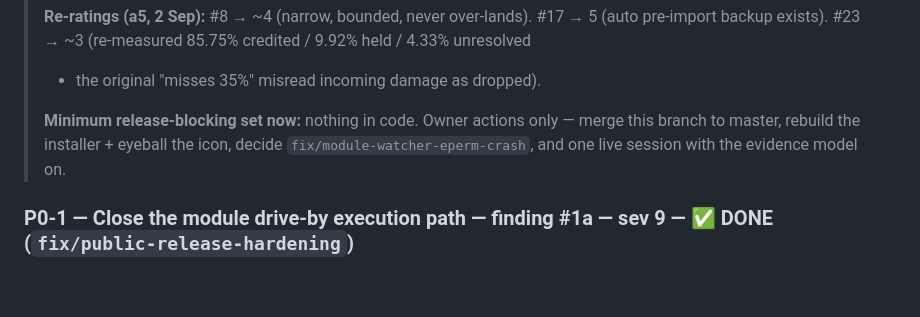
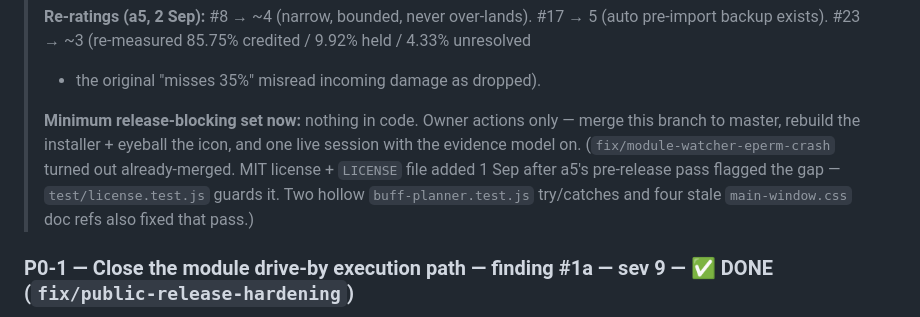
Before and after one commit to LoxyBee/EQLS-Auras, a Markdown page: docs/TEARDOWN-AND-REMEDIATION.md, the part around the change. Drawn GitHub-style; blank space fills up the shorter version.

Commit message:
docs(teardown): MIT license added; release-blocking set updated

```diff
--- a/docs/TEARDOWN-AND-REMEDIATION.md
+++ b/docs/TEARDOWN-AND-REMEDIATION.md
@@ -316,8 +316,10 @@ defaults that can damage a user's files. Ship as one branch.
 > - the original "misses 35%" misread incoming damage as dropped).
 >
 > **Minimum release-blocking set now:** nothing in code. Owner actions only — merge this branch to
-> master, rebuild the installer + eyeball the icon, decide `fix/module-watcher-eperm-crash`, and one
-> live session with the evidence model on.
+> master, rebuild the installer + eyeball the icon, and one live session with the evidence model on.
+> (`fix/module-watcher-eperm-crash` turned out already-merged. MIT license + `LICENSE` file added
+> 1 Sep after a5's pre-release pass flagged the gap — `test/license.test.js` guards it. Two hollow
+> `buff-planner.test.js` try/catches and four stale `main-window.css` doc refs also fixed that pass.)
 
 ### P0-1 — Close the module drive-by execution path — finding #1a — sev 9 — ✅ DONE (`fix/public-release-hardening`)
 The full sandbox is Phase 2; this phase removed the *automatic* execution and made modules visible.
```
